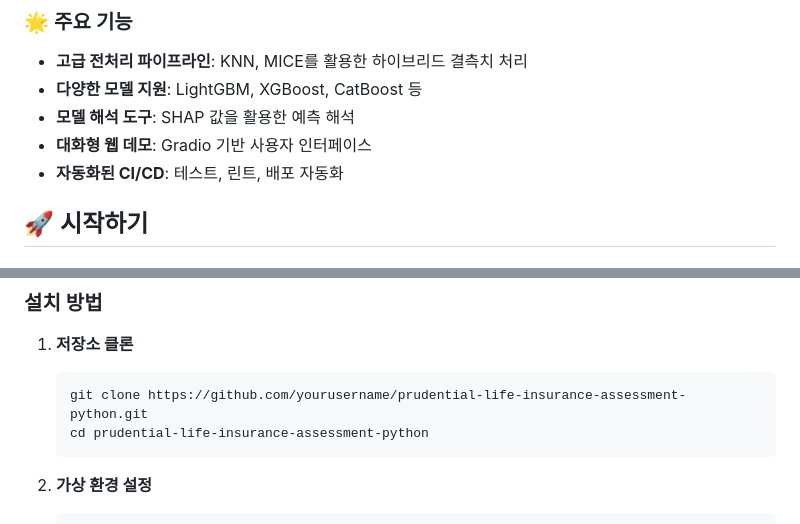
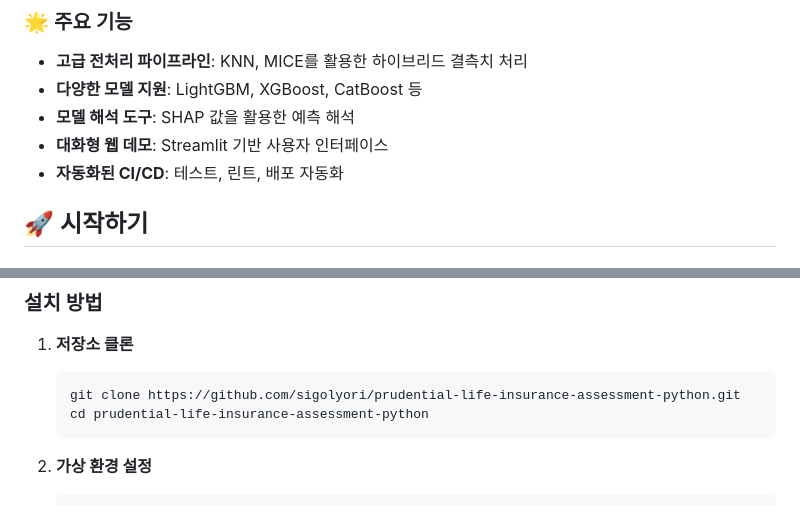
Before and after one commit to sigolyori/prudential-life-insurance-assessment-python, a Markdown page: README.md, 2 parts joined by grey strips. Rendered like a GitHub page.

````diff
--- a/README.md
+++ b/README.md
@@ -17,7 +14,7 @@
 - **고급 전처리 파이프라인**: KNN, MICE를 활용한 하이브리드 결측치 처리
 - **다양한 모델 지원**: LightGBM, XGBoost, CatBoost 등
 - **모델 해석 도구**: SHAP 값을 활용한 예측 해석
-- **대화형 웹 데모**: Gradio 기반 사용자 인터페이스
+- **대화형 웹 데모**: Streamlit 기반 사용자 인터페이스
 - **자동화된 CI/CD**: 테스트, 린트, 배포 자동화
 
 ## 🚀 시작하기
@@ -32,7 +29,7 @@
 
 1. **저장소 클론**
    ```bash
-   git clone https://github.com/yourusername/prudential-life-insurance-assessment-python.git
+   git clone https://github.com/sigolyori/prudential-life-insurance-assessment-python.git
    cd prudential-life-insurance-assessment-python
    ```
 
````
Also changed, not shown: other parts of README.md (+0 -3 lines).
